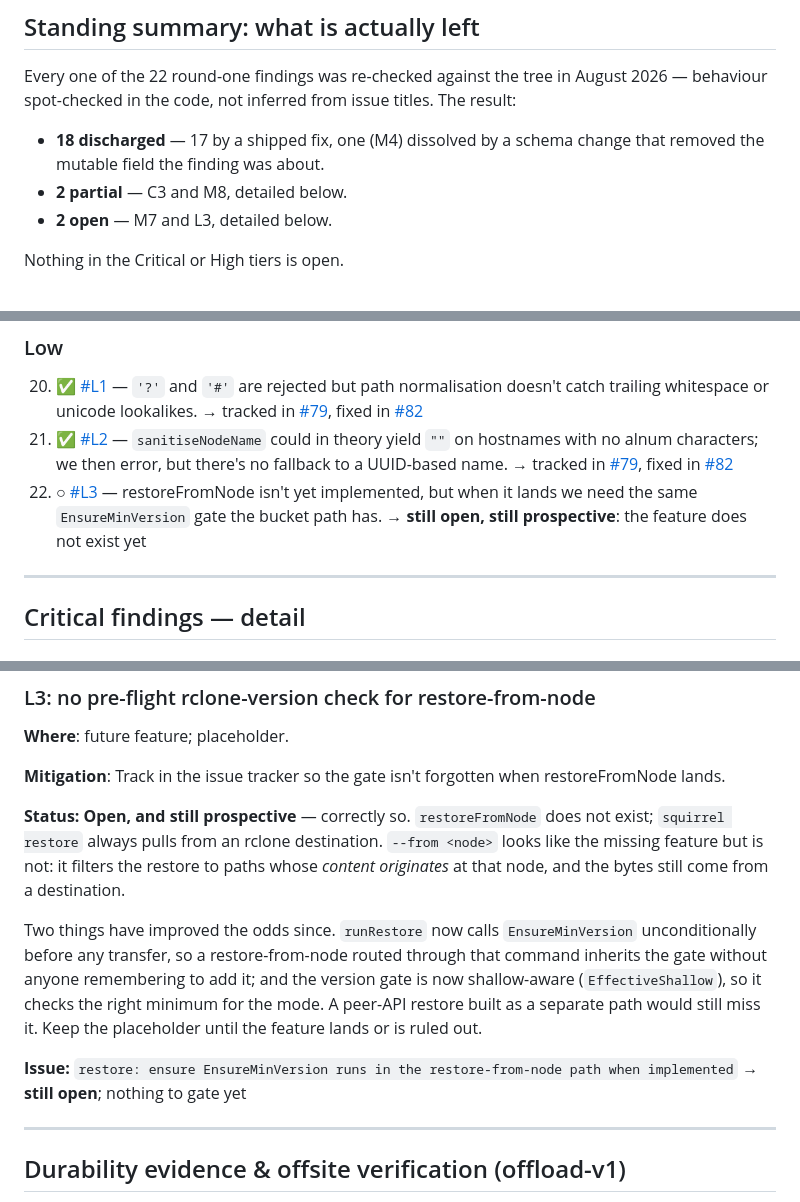
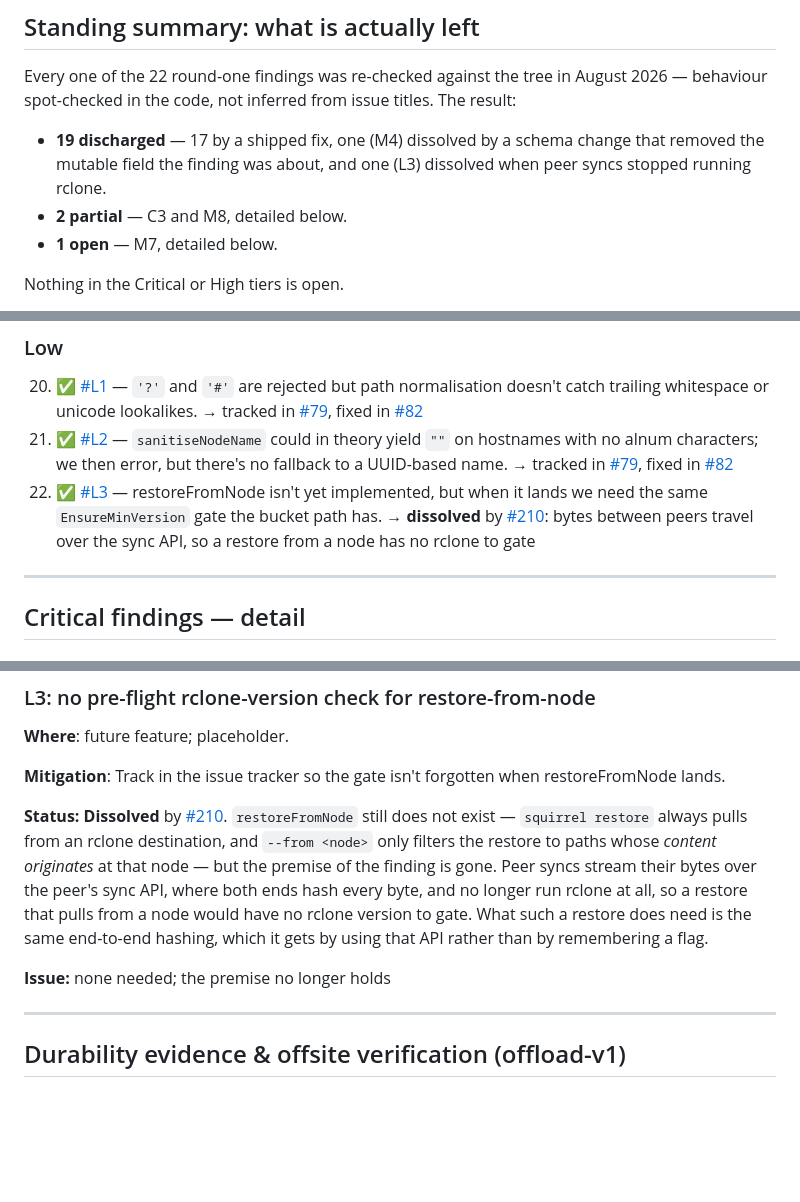
Before and after one commit to mbertschler/squirrel, a Markdown page: SAFETY-AUDIT.md, 3 parts joined by grey strips. GitHub-like rendering; blank space fills up the shorter version.

Commit message:
docs, audit: say what a failed peer upload costs, and settle L3 consistently
The peer-sync guide now says what happens when an upload goes wrong: one
bad file ends the run partial and names it, a peer that stops taking
bytes fails the run after ten minutes, and in both cases the next run
resumes from what already arrived. That is the behaviour an operator
leaving a first large push unattended needs to know.

SAFETY-AUDIT contradicted itself on L3: the summary row said "Moot" in
the "Still open" table, while the tally, the numbered list and the detail
section still called it open. It is now recorded as dissolved everywhere,
like M4, with the tally updated. The C2 addendum links #211 for the MD5
finding.

install.md said "household", which shipped copy avoids
(design/positioning.md).

Co-Authored-By: Claude Opus 5.5 <noreply@anthropic.com>

```diff
--- a/SAFETY-AUDIT.md
+++ b/SAFETY-AUDIT.md
@@ -27,10 +27,11 @@ Every one of the 22 round-one findings was re-checked against the tree in
 August 2026 — behaviour spot-checked in the code, not inferred from issue
 titles. The result:
 
-- **18 discharged** — 17 by a shipped fix, one (M4) dissolved by a schema
-  change that removed the mutable field the finding was about.
+- **19 discharged** — 17 by a shipped fix, one (M4) dissolved by a schema
+  change that removed the mutable field the finding was about, and one
+  (L3) dissolved when peer syncs stopped running rclone.
 - **2 partial** — C3 and M8, detailed below.
-- **2 open** — M7 and L3, detailed below.
+- **1 open** — M7, detailed below.
 
 Nothing in the Critical or High tiers is open.
 
@@ -223,10 +223,12 @@ missing findings. There have always been exactly 22.)
     UUID-based name.
     → tracked in [#79](https://github.com/mbertschler/squirrel/issues/79),
     fixed in [#82](https://github.com/mbertschler/squirrel/pull/82)
-22. ○ [#L3](#l3-no-pre-flight-rclone-version-check-for-restore-from-node)
+22. ✅ [#L3](#l3-no-pre-flight-rclone-version-check-for-restore-from-node)
     — restoreFromNode isn't yet implemented, but when it lands we need
     the same `EnsureMinVersion` gate the bucket path has.
-    → **still open, still prospective**: the feature does not exist yet
+    → **dissolved** by [#210](https://github.com/mbertschler/squirrel/pull/210):
+    bytes between peers travel over the sync API, so a restore from a
+    node has no rclone to gate
 
 ---
 
@@ -1426,22 +1429,18 @@ fixed in [#82](https://github.com/mbertschler/squirrel/pull/82)
 **Mitigation**: Track in the issue tracker so the gate isn't forgotten
 when restoreFromNode lands.
 
-**Status:** **Open, and still prospective** — correctly so. `restoreFromNode`
-does not exist; `squirrel restore` always pulls from an rclone destination.
-`--from <node>` looks like the missing feature but is not: it filters the
-restore to paths whose *content originates* at that node, and the bytes
-still come from a destination.
-
-Two things have improved the odds since. `runRestore` now calls
-`EnsureMinVersion` unconditionally before any transfer, so a
-restore-from-node routed through that command inherits the gate without
-anyone remembering to add it; and the version gate is now shallow-aware
-(`EffectiveShallow`), so it checks the right minimum for the mode. A
-peer-API restore built as a separate path would still miss it. Keep the
-placeholder until the feature lands or is ruled out.
-
-**Issue:** `restore: ensure EnsureMinVersion runs in the restore-from-node path when implemented`
-→ **still open**; nothing to gate yet
+**Status:** **Dissolved** by
+[#210](https://github.com/mbertschler/squirrel/pull/210). `restoreFromNode`
+still does not exist — `squirrel restore` always pulls from an rclone
+destination, and `--from <node>` only filters the restore to paths whose
+*content originates* at that node — but the premise of the finding is
+gone. Peer syncs stream their bytes over the peer's sync API, where both
+ends hash every byte, and no longer run rclone at all, so a restore that
+pulls from a node would have no rclone version to gate. What such a
+restore does need is the same end-to-end hashing, which it gets by using
+that API rather than by remembering a flag.
+
+**Issue:** none needed; the premise no longer holds
 
 ---
 
```
Also changed, not shown: other parts of SAFETY-AUDIT.md (+3 -3 lines), 2 other files.
